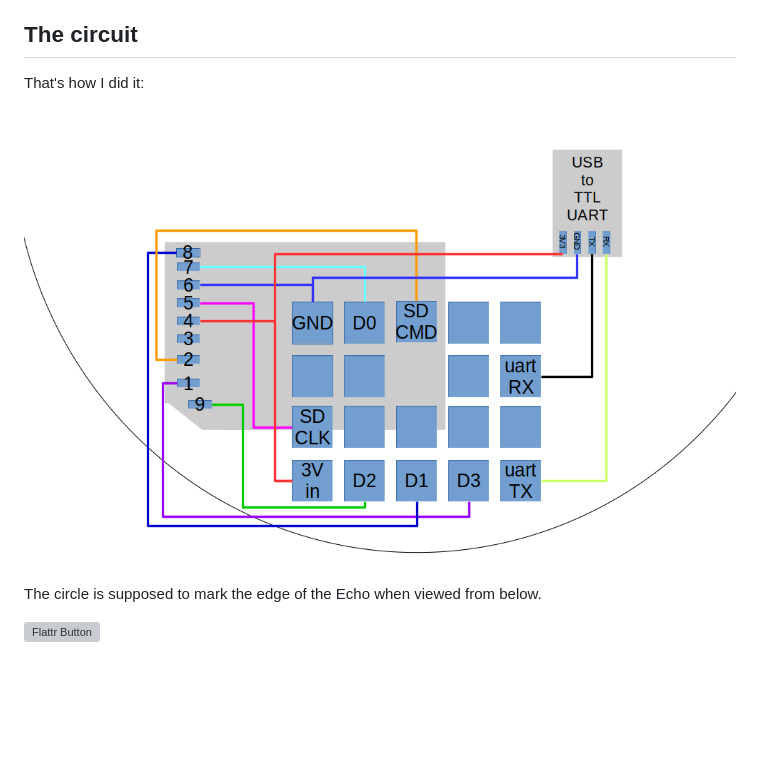
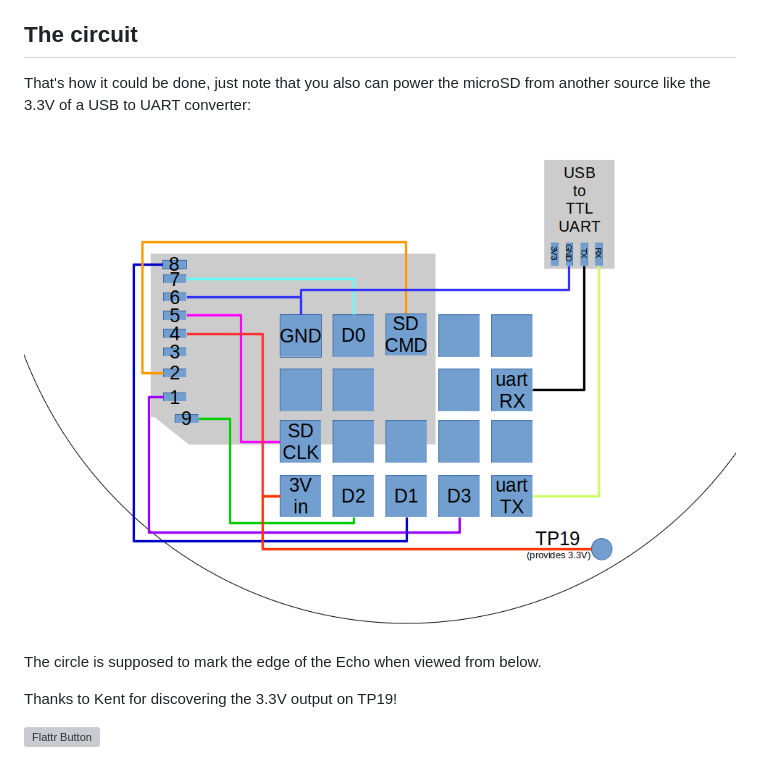
Before and after one commit to pzbitskiy/echoroot2026, a Markdown page: page/CIRCUIT.md, the part around the change. Drawn GitHub-style; pictures changed too: page/wiring.png; blank space fills up the shorter version; grey boxes are pictures that could not be loaded.

Commit message:
page: Update the circuit regarding TP19

```diff
--- a/page/CIRCUIT.md
+++ b/page/CIRCUIT.md
@@ -7,11 +7,13 @@ And yes, you need a soldering iron. It's possible to avoid it, but that makes th
 For connecting the Echo itself you can go with pogo-pins and some 3D printing, or be on the safe side and solder wires on it as well.
 
 ## The circuit
-That's how I did it:
+That's how it could be done, just note that you also can power the microSD from another source like the 3.3V of a USB to UART converter:
 
 ![Wiring the Echo][wiring]
 
 The circle is supposed to mark the edge of the Echo when viewed from below.
+
+Thanks to Kent for discovering the 3.3V output on TP19!
 
 [dsun]: https://www.cpmspectrepi.uk/raspberry_pi/MoinMoinExport/USBtoTtlSerialAdapters.html
 
```
